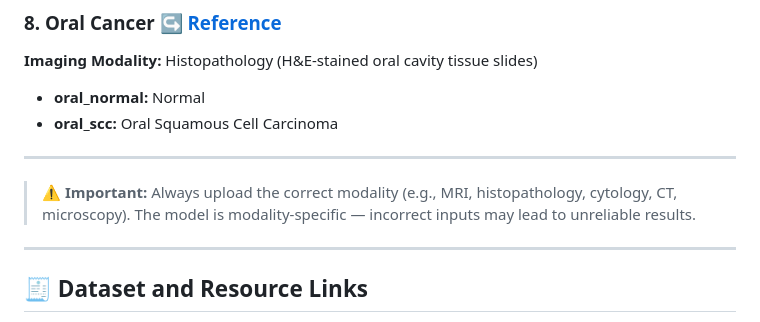
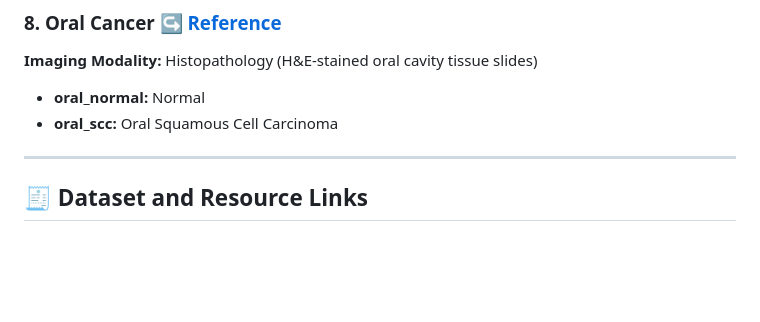
Before and after one commit to Sebukpor/multi-cancer-classification, a Markdown page: README.md, the part around the change. GitHub-like rendering; blank space fills up the shorter version.

Commit message:
Remove important note on modality requirements
Removed important note about modality-specific inputs.

```diff
--- a/README.md
+++ b/README.md
@@ -194,10 +194,6 @@ Each class corresponds to a **specific imaging modality** from a **documented da
 
 ---
 
-> ⚠️ **Important:** Always upload the correct modality (e.g., MRI, histopathology, cytology, CT, microscopy).
-> The model is modality-specific — incorrect inputs may lead to unreliable results.
-
----
 
 ## 🧾 Dataset and Resource Links
 
```
